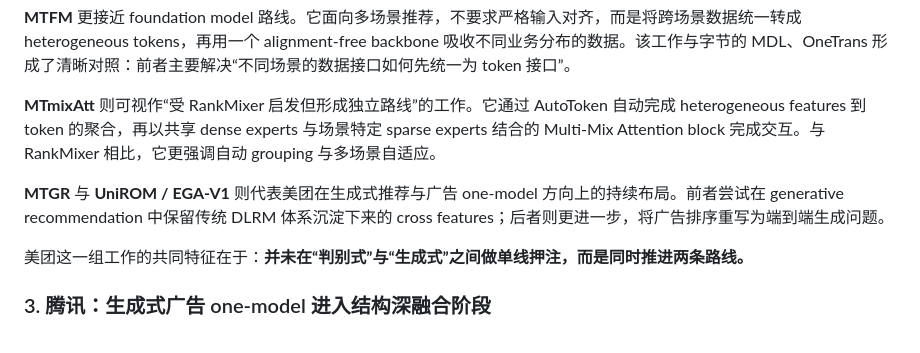
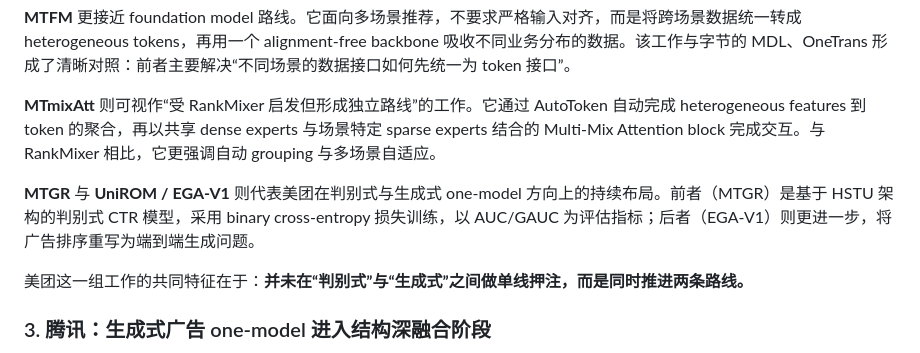
Before and after one commit to SimmerChan/rec_report, a Markdown page: zhihu-articles/从_RankMixer_到_OneRanker：2025—2026_大厂搜推大模型技术路线/从_RankMixer_到_OneRanker：2025—2026_大厂搜推大模型技术路线.md, the part around the change. GitHub-like rendering.

Commit message:
fix: correct MTGR description to clarify it's discriminative CTR (HSTU + BCE loss + AUC)

```diff
--- a/zhihu-articles/从_RankMixer_到_OneRanker：2025—2026_大厂搜推大模型技术路线/从_RankMixer_到_OneRanker：2025—2026_大厂搜推大模型技术路线.md
+++ b/zhihu-articles/从_RankMixer_到_OneRanker：2025—2026_大厂搜推大模型技术路线/从_RankMixer_到_OneRanker：2025—2026_大厂搜推大模型技术路线.md
@@ -102,7 +102,7 @@ SORT 的意义并不只在于线上指标和吞吐改善，更在于它验证了
 
 **MTmixAtt** 则可视作“受 RankMixer 启发但形成独立路线”的工作。它通过 AutoToken 自动完成 heterogeneous features 到 token 的聚合，再以共享 dense experts 与场景特定 sparse experts 结合的 Multi-Mix Attention block 完成交互。与 RankMixer 相比，它更强调自动 grouping 与多场景自适应。
 
-**MTGR** 与 **UniROM / EGA-V1** 则代表美团在生成式推荐与广告 one-model 方向上的持续布局。前者尝试在 generative recommendation 中保留传统 DLRM 体系沉淀下来的 cross features；后者则更进一步，将广告排序重写为端到端生成问题。
+**MTGR** 与 **UniROM / EGA-V1** 则代表美团在判别式与生成式 one-model 方向上的持续布局。前者（MTGR）是基于 HSTU 架构的判别式 CTR 模型，采用 binary cross-entropy 损失训练，以 AUC/GAUC 为评估指标；后者（EGA-V1）则更进一步，将广告排序重写为端到端生成问题。
 
 美团这一组工作的共同特征在于：**并未在“判别式”与“生成式”之间做单线押注，而是同时推进两条路线。**
 
```
